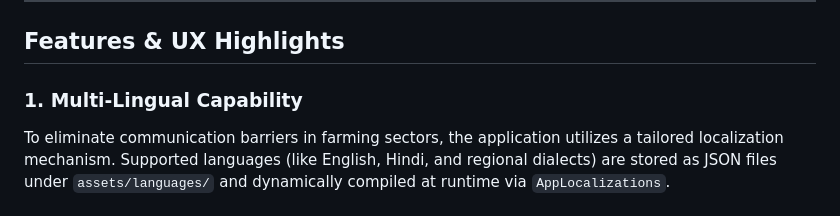
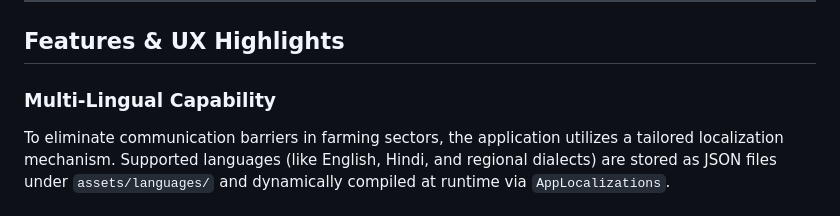
Before and after one commit to AgriVision-AGRIAI/AgriVision, a Markdown page: App/agrivision/README.md, the part around the change. Drawn GitHub-style.

```diff
--- a/App/agrivision/README.md
+++ b/App/agrivision/README.md
@@ -52,7 +52,7 @@ lib/
 
 ## Features & UX Highlights
 
-### 1. Multi-Lingual Capability
+### Multi-Lingual Capability
 To eliminate communication barriers in farming sectors, the application utilizes a tailored localization mechanism. Supported languages (like English, Hindi, and regional dialects) are stored as JSON files under `assets/languages/` and dynamically compiled at runtime via `AppLocalizations`.
 
 ### Crop Pathology Scanner
```
